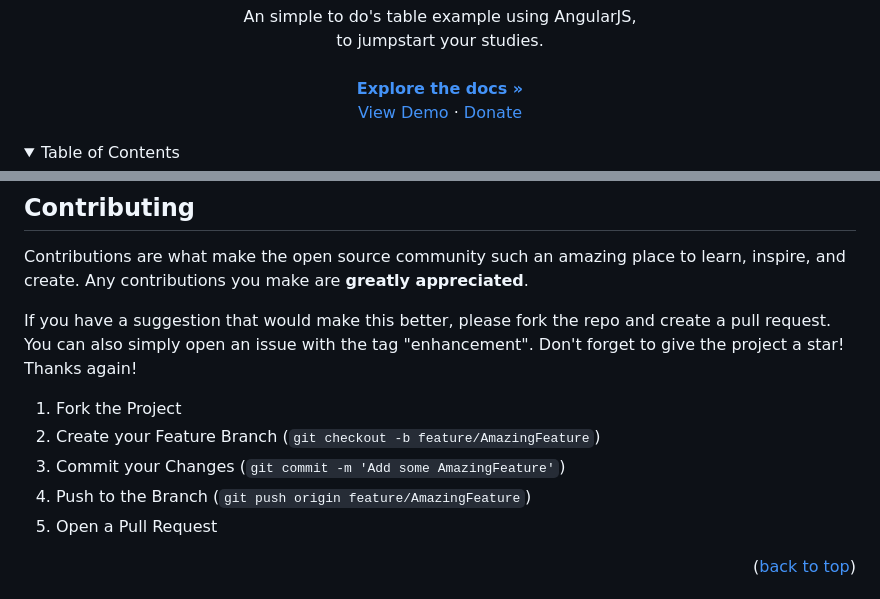
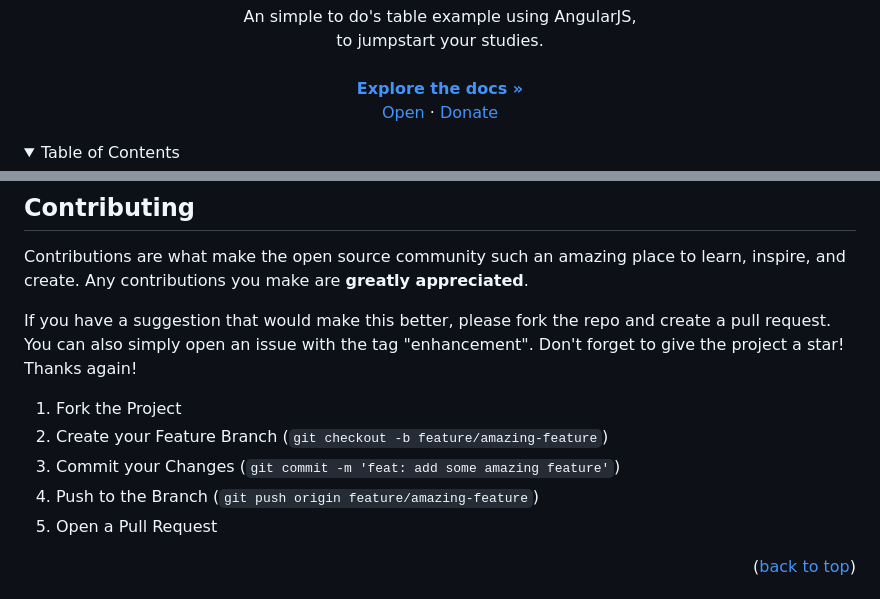
Before and after one commit to rinaldilucas/angularjs-example, a Markdown page: README.md, 2 parts joined by grey strips. GitHub-like rendering; folded sections open.

```diff
--- a/README.md
+++ b/README.md
@@ -20,7 +20,7 @@
     <br />
     <a href="https://github.com/rinaldilucas/angularjs-example"><strong>Explore the docs »</strong></a>
     <br />
-    <a href="https://rinaldilucas.github.io/angularjs-example/">View Demo</a>
+    <a href="https://rinaldilucas.github.io/angularjs-example/">Open</a>
     ·
     <a href="#donations">Donate</a>
   </p>
@@ -137,9 +137,9 @@ If you have a suggestion that would make this better, please fork the repo and c
 Don't forget to give the project a star! Thanks again!
 
 1. Fork the Project
-2. Create your Feature Branch (`git checkout -b feature/AmazingFeature`)
-3. Commit your Changes (`git commit -m 'Add some AmazingFeature'`)
-4. Push to the Branch (`git push origin feature/AmazingFeature`)
+2. Create your Feature Branch (`git checkout -b feature/amazing-feature`)
+3. Commit your Changes (`git commit -m 'feat: add some amazing feature'`)
+4. Push to the Branch (`git push origin feature/amazing-feature`)
 5. Open a Pull Request
 
 <p align="right">(<a href="#top">back to top</a>)</p>
```
